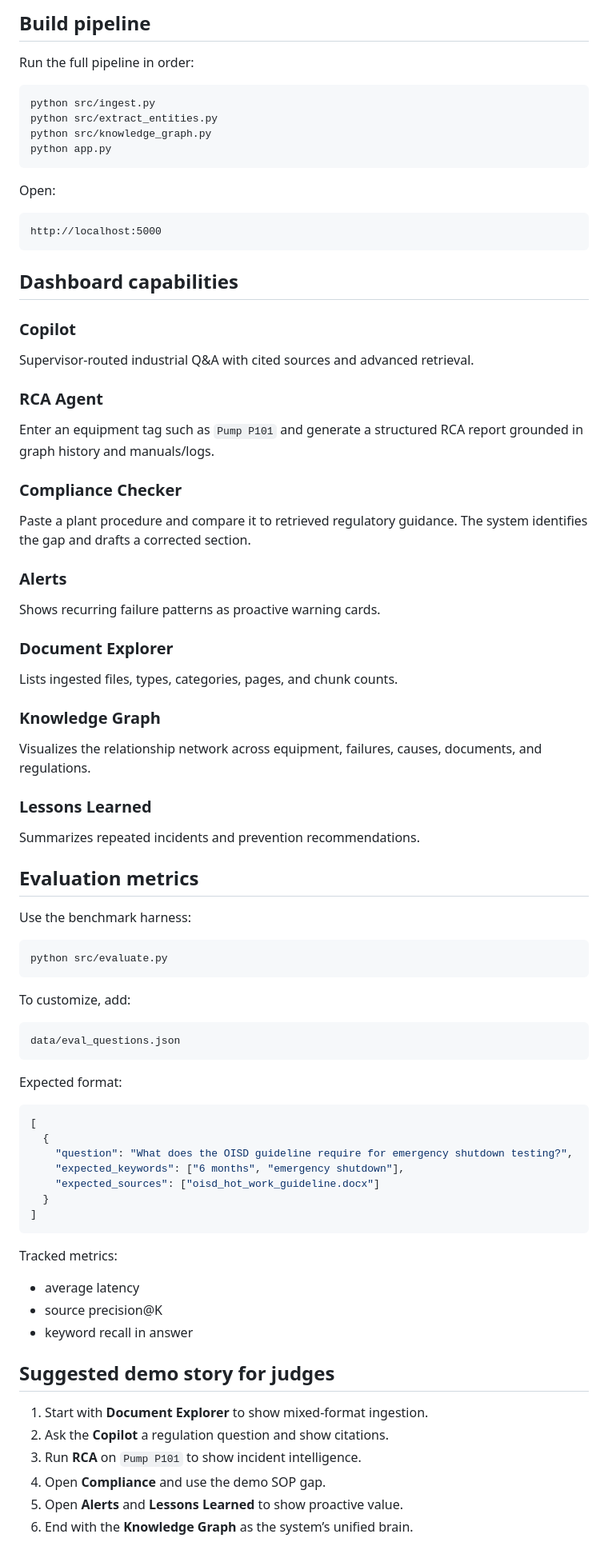
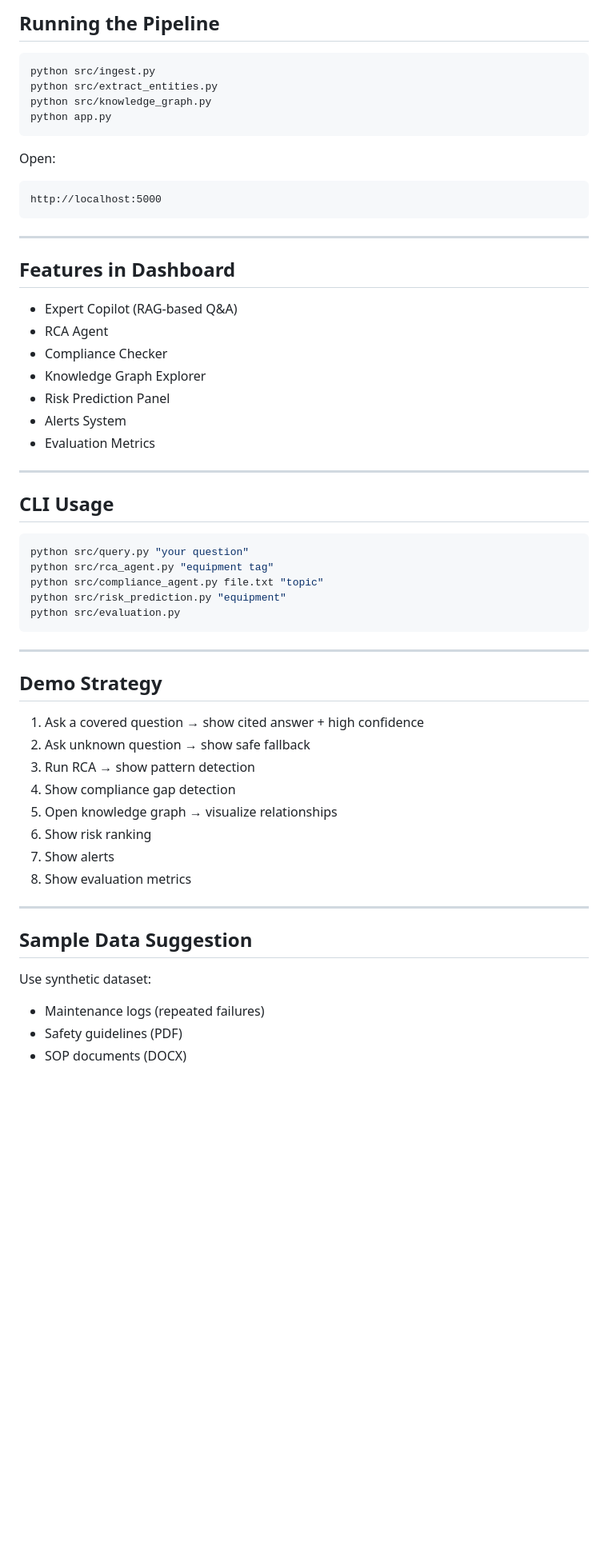
Before and after one commit to SHWETA0920/Iindustrial-knowledge-ai, a Markdown page: README.md, the part around one of its changes. Shown at 80% size. GitHub-like rendering; blank space fills up the shorter version.

````diff
--- a/README.md
+++ b/README.md
@@ -119,7 +108,5 @@ That creates:
 
-## Build pipeline
-
-Run the full pipeline in order:
+## Running the Pipeline
 
 ```bash
 python src/ingest.py
@@ -130,70 +117,54 @@ python app.py
 
 Open:
 
-```text
+```
 http://localhost:5000
 ```
 
-## Dashboard capabilities
+---
 
-### Copilot
-Supervisor-routed industrial Q&A with cited sources and advanced retrieval.
+## Features in Dashboard
 
-### RCA Agent
-Enter an equipment tag such as `Pump P101` and generate a structured RCA report grounded in graph history and manuals/logs.
+* Expert Copilot (RAG-based Q&A)
+* RCA Agent
+* Compliance Checker
+* Knowledge Graph Explorer
+* Risk Prediction Panel
+* Alerts System
+* Evaluation Metrics
 
-### Compliance Checker
-Paste a plant procedure and compare it to retrieved regulatory guidance. The system identifies the gap and drafts a corrected section.
+---
 
-### Alerts
-Shows recurring failure patterns as proactive warning cards.
-
-### Document Explorer
-Lists ingested files, types, categories, pages, and chunk counts.
-
-### Knowledge Graph
-Visualizes the relationship network across equipment, failures, causes, documents, and regulations.
-
-### Lessons Learned
-Summarizes repeated incidents and prevention recommendations.
-
-## Evaluation metrics
-
-Use the benchmark harness:
+## CLI Usage
 
 ```bash
-python src/evaluate.py
+python src/query.py "your question"
+python src/rca_agent.py "equipment tag"
+python src/compliance_agent.py file.txt "topic"
+python src/risk_prediction.py "equipment"
+python src/evaluation.py
 ```
 
-To customize, add:
+---
 
-```text
-data/eval_questions.json
-```
+## Demo Strategy
 
-Expected format:
+1. Ask a covered question → show cited answer + high confidence
+2. Ask unknown question → show safe fallback
+3. Run RCA → show pattern detection
+4. Show compliance gap detection
+5. Open knowledge graph → visualize relationships
+6. Show risk ranking
+7. Show alerts
+8. Show evaluation metrics
 
-```json
-[
-  {
-    "question": "What does the OISD guideline require for emergency shutdown testing?",
-    "expected_keywords": ["6 months", "emergency shutdown"],
-    "expected_sources": ["oisd_hot_work_guideline.docx"]
-  }
-]
-```
+---
 
-Tracked metrics:
-- average latency
-- source precision@K
-- keyword recall in answer
+## Sample Data Suggestion
 
-## Suggested demo story for judges
+Use synthetic dataset:
 
-1. Start with **Document Explorer** to show mixed-format ingestion.
-2. Ask the **Copilot** a regulation question and show citations.
-3. Run **RCA** on `Pump P101` to show incident intelligence.
-4. Open **Compliance** and use the demo SOP gap.
-5. Open **Alerts** and **Lessons Learned** to show proactive value.
-6. End with the **Knowledge Graph** as the system’s unified brain.
+* Maintenance logs (repeated failures)
+* Safety guidelines (PDF)
+* SOP documents (DOCX)
 
````
Also changed, not shown: other parts of README.md (+95 -101 lines).
